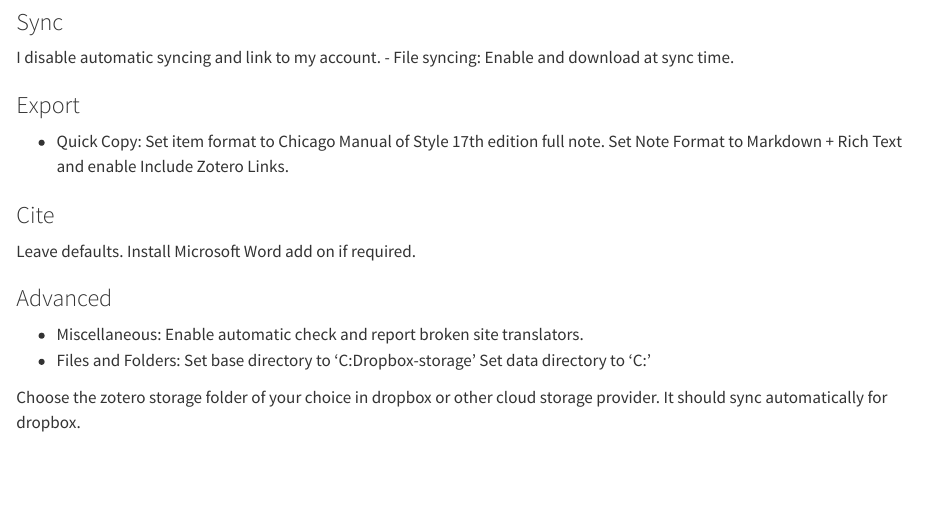
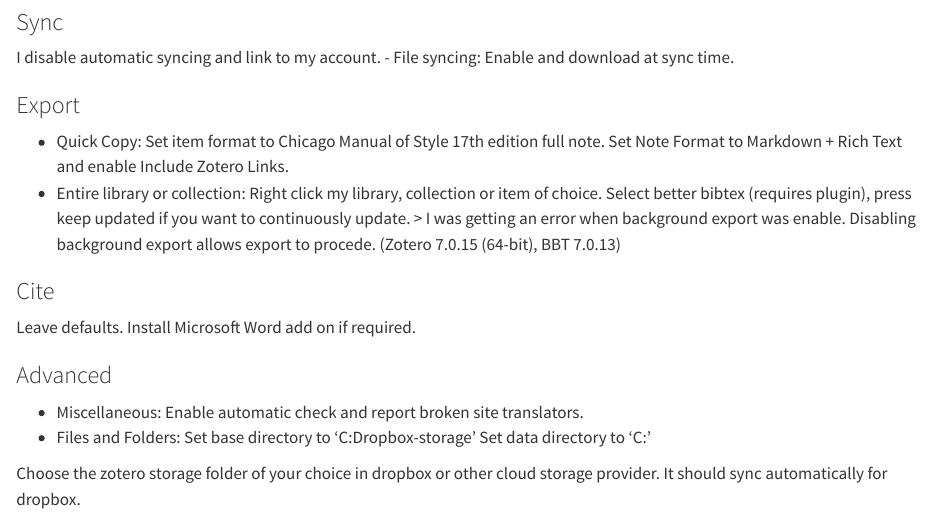
Before and after one commit to luised94/my_config, a Quarto document (docs/zotero_development_setup.qmd): the page in a window 1100 px wide, from 610 px down. Rendered offline with R 4.5, knitr and Pandoc in place of Quarto, with nearby package versions.

Commit message:
docs(zotero/export): Add error encountered while exporting libraries. - Disable background export.

```diff
--- a/docs/zotero_development_setup.qmd
+++ b/docs/zotero_development_setup.qmd
@@ -37,6 +37,8 @@
 
 ### Export
 - Quick Copy: Set item format to Chicago Manual of Style 17th edition full note. Set Note Format to Markdown + Rich Text and enable Include Zotero Links.
+- Entire library or collection: Right click my library, collection or item of choice. Select better bibtex (requires plugin), press keep updated if you want to continuously update.
+     > I was getting an error when background export was enable. Disabling background export allows export to procede. (Zotero 7.0.15 (64-bit), BBT 7.0.13)
 
 ### Cite
 Leave defaults. Install Microsoft Word add on if required.
```
